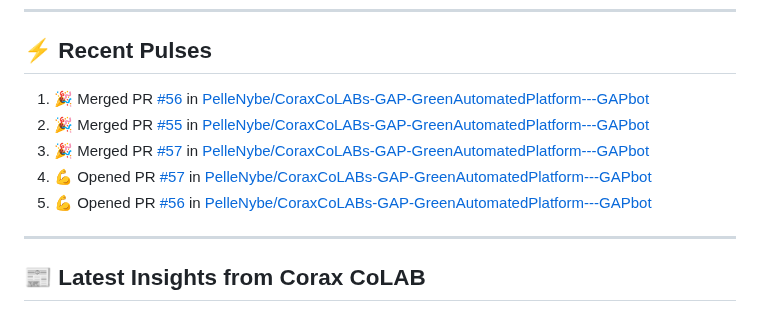
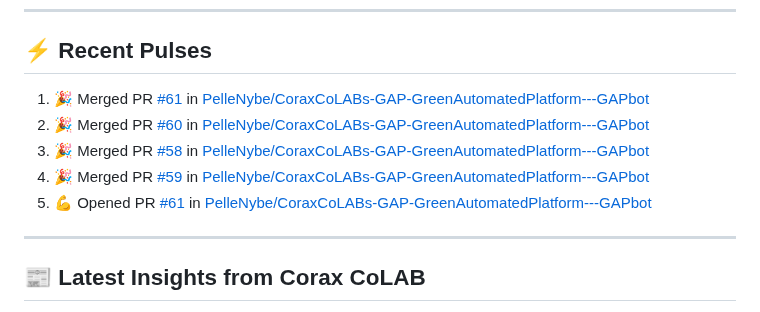
Before and after one commit to PelleNybe/PelleNybe, a Markdown page: README.md, the part around the change. GitHub-like rendering.

Commit message:
⚡ Update README with recent activity

```diff
--- a/README.md
+++ b/README.md
@@ -245,11 +245,11 @@
 
 ## ⚡ Recent Pulses
 <!--START_SECTION:activity-->
-1. 🎉 Merged PR [#56](https://github.com/PelleNybe/CoraxCoLABs-GAP-GreenAutomatedPlatform---GAPbot/pull/56) in [PelleNybe/CoraxCoLABs-GAP-GreenAutomatedPlatform---GAPbot](https://github.com/PelleNybe/CoraxCoLABs-GAP-GreenAutomatedPlatform---GAPbot)
-2. 🎉 Merged PR [#55](https://github.com/PelleNybe/CoraxCoLABs-GAP-GreenAutomatedPlatform---GAPbot/pull/55) in [PelleNybe/CoraxCoLABs-GAP-GreenAutomatedPlatform---GAPbot](https://github.com/PelleNybe/CoraxCoLABs-GAP-GreenAutomatedPlatform---GAPbot)
-3. 🎉 Merged PR [#57](https://github.com/PelleNybe/CoraxCoLABs-GAP-GreenAutomatedPlatform---GAPbot/pull/57) in [PelleNybe/CoraxCoLABs-GAP-GreenAutomatedPlatform---GAPbot](https://github.com/PelleNybe/CoraxCoLABs-GAP-GreenAutomatedPlatform---GAPbot)
-4. 💪 Opened PR [#57](https://github.com/PelleNybe/CoraxCoLABs-GAP-GreenAutomatedPlatform---GAPbot/pull/57) in [PelleNybe/CoraxCoLABs-GAP-GreenAutomatedPlatform---GAPbot](https://github.com/PelleNybe/CoraxCoLABs-GAP-GreenAutomatedPlatform---GAPbot)
-5. 💪 Opened PR [#56](https://github.com/PelleNybe/CoraxCoLABs-GAP-GreenAutomatedPlatform---GAPbot/pull/56) in [PelleNybe/CoraxCoLABs-GAP-GreenAutomatedPlatform---GAPbot](https://github.com/PelleNybe/CoraxCoLABs-GAP-GreenAutomatedPlatform---GAPbot)
+1. 🎉 Merged PR [#61](https://github.com/PelleNybe/CoraxCoLABs-GAP-GreenAutomatedPlatform---GAPbot/pull/61) in [PelleNybe/CoraxCoLABs-GAP-GreenAutomatedPlatform---GAPbot](https://github.com/PelleNybe/CoraxCoLABs-GAP-GreenAutomatedPlatform---GAPbot)
+2. 🎉 Merged PR [#60](https://github.com/PelleNybe/CoraxCoLABs-GAP-GreenAutomatedPlatform---GAPbot/pull/60) in [PelleNybe/CoraxCoLABs-GAP-GreenAutomatedPlatform---GAPbot](https://github.com/PelleNybe/CoraxCoLABs-GAP-GreenAutomatedPlatform---GAPbot)
+3. 🎉 Merged PR [#58](https://github.com/PelleNybe/CoraxCoLABs-GAP-GreenAutomatedPlatform---GAPbot/pull/58) in [PelleNybe/CoraxCoLABs-GAP-GreenAutomatedPlatform---GAPbot](https://github.com/PelleNybe/CoraxCoLABs-GAP-GreenAutomatedPlatform---GAPbot)
+4. 🎉 Merged PR [#59](https://github.com/PelleNybe/CoraxCoLABs-GAP-GreenAutomatedPlatform---GAPbot/pull/59) in [PelleNybe/CoraxCoLABs-GAP-GreenAutomatedPlatform---GAPbot](https://github.com/PelleNybe/CoraxCoLABs-GAP-GreenAutomatedPlatform---GAPbot)
+5. 💪 Opened PR [#61](https://github.com/PelleNybe/CoraxCoLABs-GAP-GreenAutomatedPlatform---GAPbot/pull/61) in [PelleNybe/CoraxCoLABs-GAP-GreenAutomatedPlatform---GAPbot](https://github.com/PelleNybe/CoraxCoLABs-GAP-GreenAutomatedPlatform---GAPbot)
 <!--END_SECTION:activity-->
 
 ---
```
